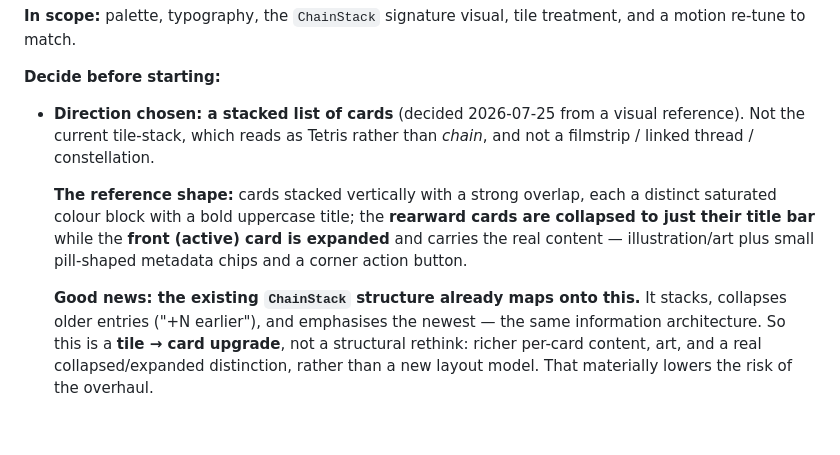
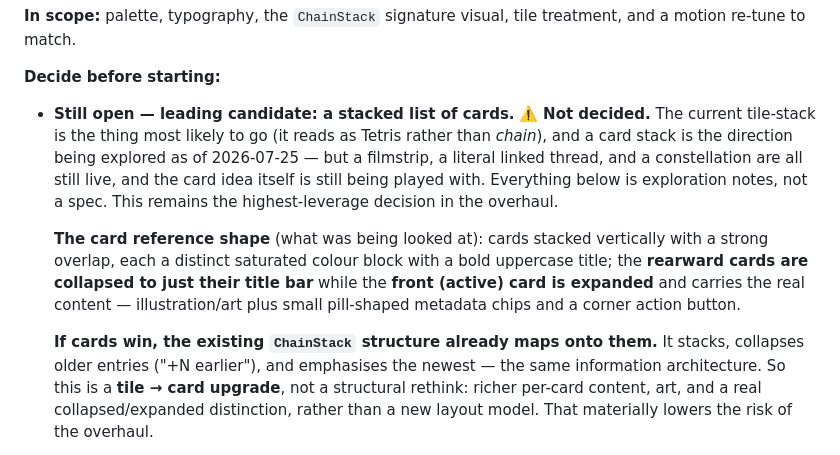
Before and after one commit to abematt/movie-chain, a Markdown page: docs/ROADMAP.md, the part around the change. Rendered like a GitHub page; blank space fills up the shorter version.

```diff
--- a/docs/ROADMAP.md
+++ b/docs/ROADMAP.md
@@ -50,17 +50,20 @@ and a motion re-tune to match.
 
 **Decide before starting:**
 
-- **Direction chosen: a stacked list of cards** (decided 2026-07-25 from a visual
-  reference). Not the current tile-stack, which reads as Tetris rather than *chain*, and
-  not a filmstrip / linked thread / constellation.
+- **Still open — leading candidate: a stacked list of cards.** ⚠️ **Not decided.** The
+  current tile-stack is the thing most likely to go (it reads as Tetris rather than
+  *chain*), and a card stack is the direction being explored as of 2026-07-25 — but a
+  filmstrip, a literal linked thread, and a constellation are all still live, and the
+  card idea itself is still being played with. Everything below is exploration notes,
+  not a spec. This remains the highest-leverage decision in the overhaul.
 
-  **The reference shape:** cards stacked vertically with a strong overlap, each a
+  **The card reference shape** (what was being looked at): cards stacked vertically with a strong overlap, each a
   distinct saturated colour block with a bold uppercase title; the **rearward cards are
   collapsed to just their title bar** while the **front (active) card is expanded** and
   carries the real content — illustration/art plus small pill-shaped metadata chips and
   a corner action button.
 
-  **Good news: the existing `ChainStack` structure already maps onto this.** It stacks,
+  **If cards win, the existing `ChainStack` structure already maps onto them.** It stacks,
   collapses older entries ("+N earlier"), and emphasises the newest — the same
   information architecture. So this is a **tile → card upgrade**, not a structural
   rethink: richer per-card content, art, and a real collapsed/expanded distinction,
```
Also changed, not shown: CLAUDE.md (+5 -5 lines), docs/ARCHITECTURE.md (+11 -10 lines).
